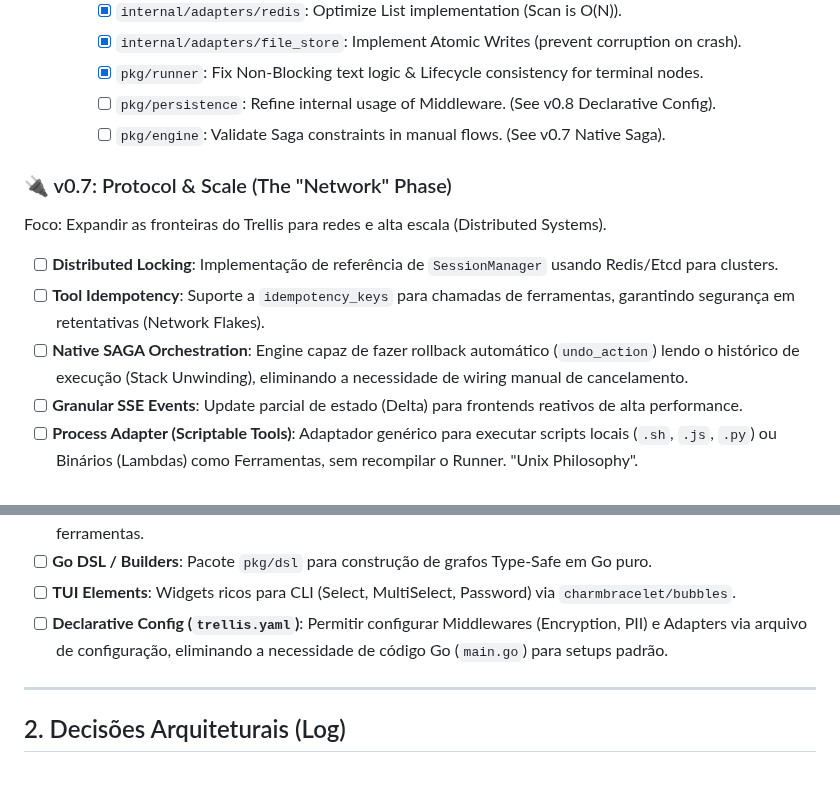
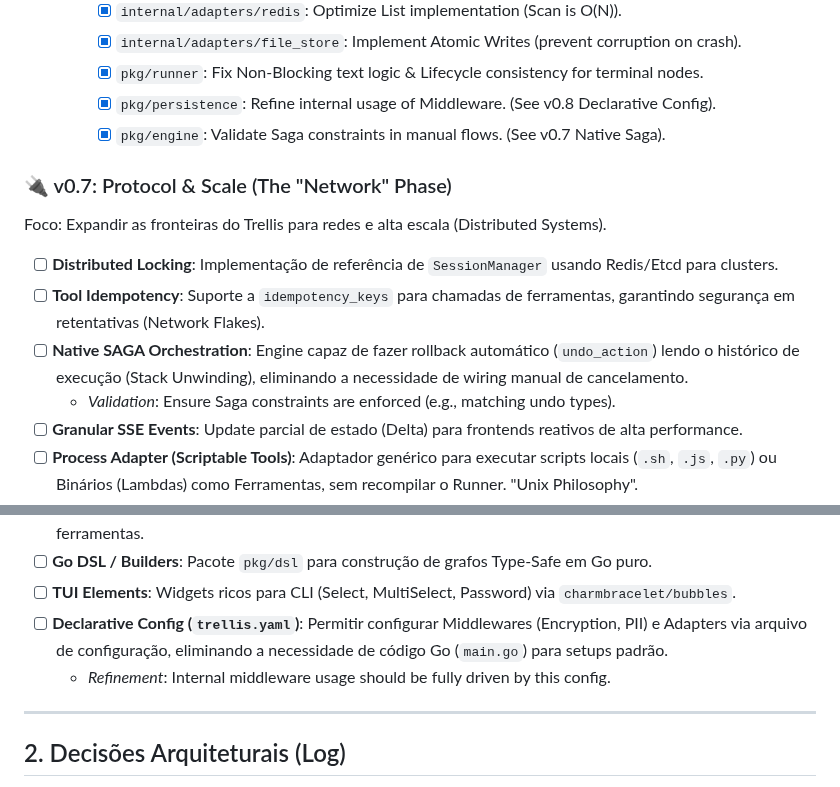
Before and after one commit to aretw0/trellis, a Markdown page: docs/PLANNING.md, 2 parts joined by grey strips. GitHub-like rendering.

```diff
--- a/docs/PLANNING.md
+++ b/docs/PLANNING.md
@@ -179,8 +179,8 @@ Foco: Transformar o Trellis de um Engine Stateless em uma solução de **Durable
     - [x] `internal/adapters/redis`: Optimize List implementation (Scan is O(N)).
     - [x] `internal/adapters/file_store`: Implement Atomic Writes (prevent corruption on crash).
     - [x] `pkg/runner`: Fix Non-Blocking text logic & Lifecycle consistency for terminal nodes.
-    - [ ] `pkg/persistence`: Refine internal usage of Middleware. (See v0.8 Declarative Config).
-    - [ ] `pkg/engine`: Validate Saga constraints in manual flows. (See v0.7 Native Saga).
+    - [x] `pkg/persistence`: Refine internal usage of Middleware. (See v0.8 Declarative Config).
+    - [x] `pkg/engine`: Validate Saga constraints in manual flows. (See v0.7 Native Saga).
 
 ### 🔌 v0.7: Protocol & Scale (The "Network" Phase)
 
@@ -189,6 +189,7 @@ Foco: Expandir as fronteiras do Trellis para redes e alta escala (Distributed Sy
 - [ ] **Distributed Locking**: Implementação de referência de `SessionManager` usando Redis/Etcd para clusters.
 - [ ] **Tool Idempotency**: Suporte a `idempotency_keys` para chamadas de ferramentas, garantindo segurança em retentativas (Network Flakes).
 - [ ] **Native SAGA Orchestration**: Engine capaz de fazer rollback automático (`undo_action`) lendo o histórico de execução (Stack Unwinding), eliminando a necessidade de wiring manual de cancelamento.
+  - *Validation*: Ensure Saga constraints are enforced (e.g., matching undo types).
 - [ ] **Granular SSE Events**: Update parcial de estado (Delta) para frontends reativos de alta performance.
 - [ ] **Process Adapter (Scriptable Tools)**: Adaptador genérico para executar scripts locais (`.sh`, `.js`, `.py`) ou Binários (Lambdas) como Ferramentas, sem recompilar o Runner. "Unix Philosophy".
 - [ ] **MCP Advanced**: Suporte a Prompts (Templates gerenciados), Sampling (controle de custos) e Docker Containerized Tools.
@@ -209,6 +210,7 @@ Foco: Ferramentaria avançada e encapsulamento para grandes bases de código. Tr
 - [ ] **Go DSL / Builders**: Pacote `pkg/dsl` para construção de grafos Type-Safe em Go puro.
 - [ ] **TUI Elements**: Widgets ricos para CLI (Select, MultiSelect, Password) via `charmbracelet/bubbles`.
 - [ ] **Declarative Config (`trellis.yaml`)**: Permitir configurar Middlewares (Encryption, PII) e Adapters via arquivo de configuração, eliminando a necessidade de código Go (`main.go`) para setups padrão.
+  - *Refinement*: Internal middleware usage should be fully driven by this config.
 
 ---
 
```
Also changed, not shown: other parts of docs/PLANNING.md (+1 -1 lines), docs/TECHNICAL.md (+2 -2 lines).
